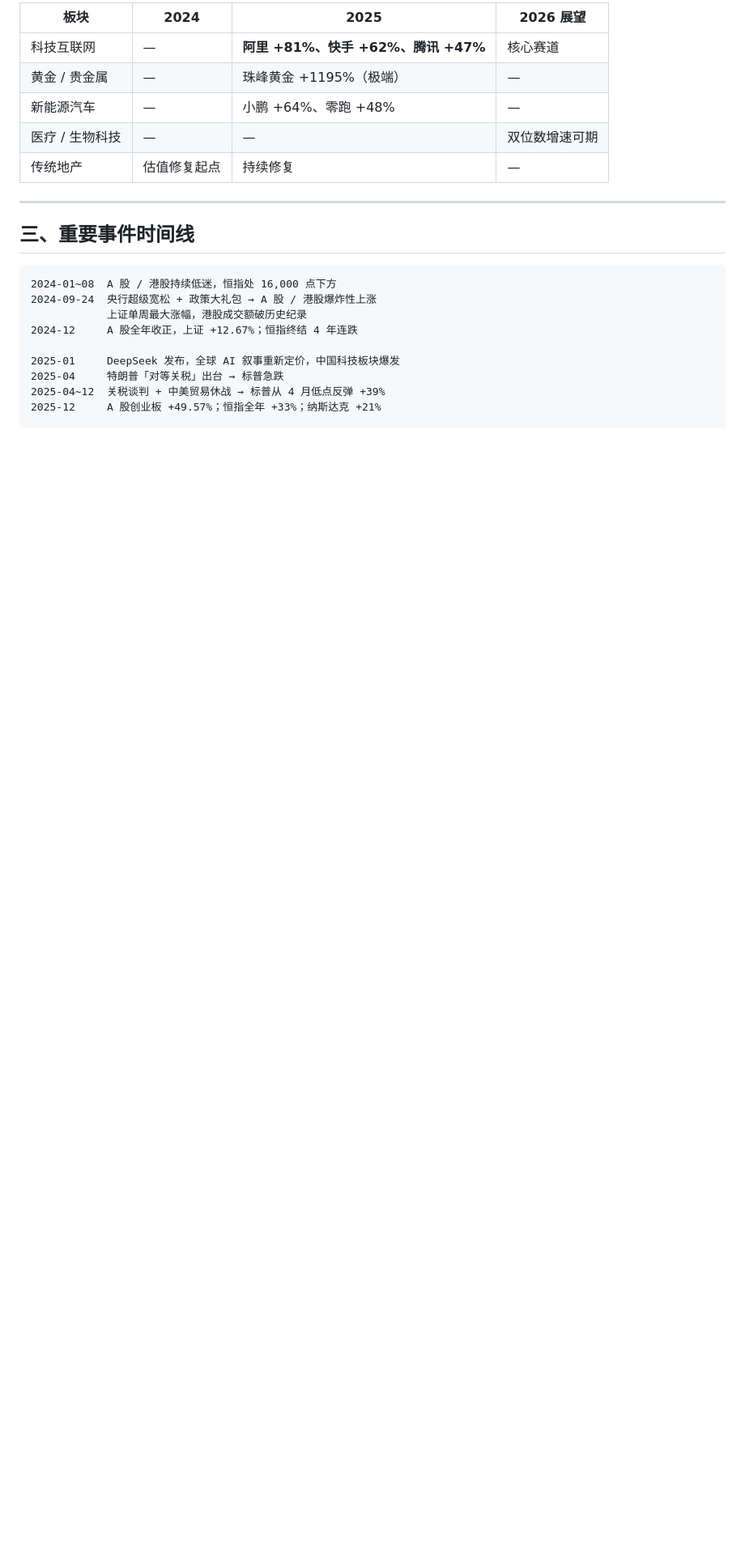
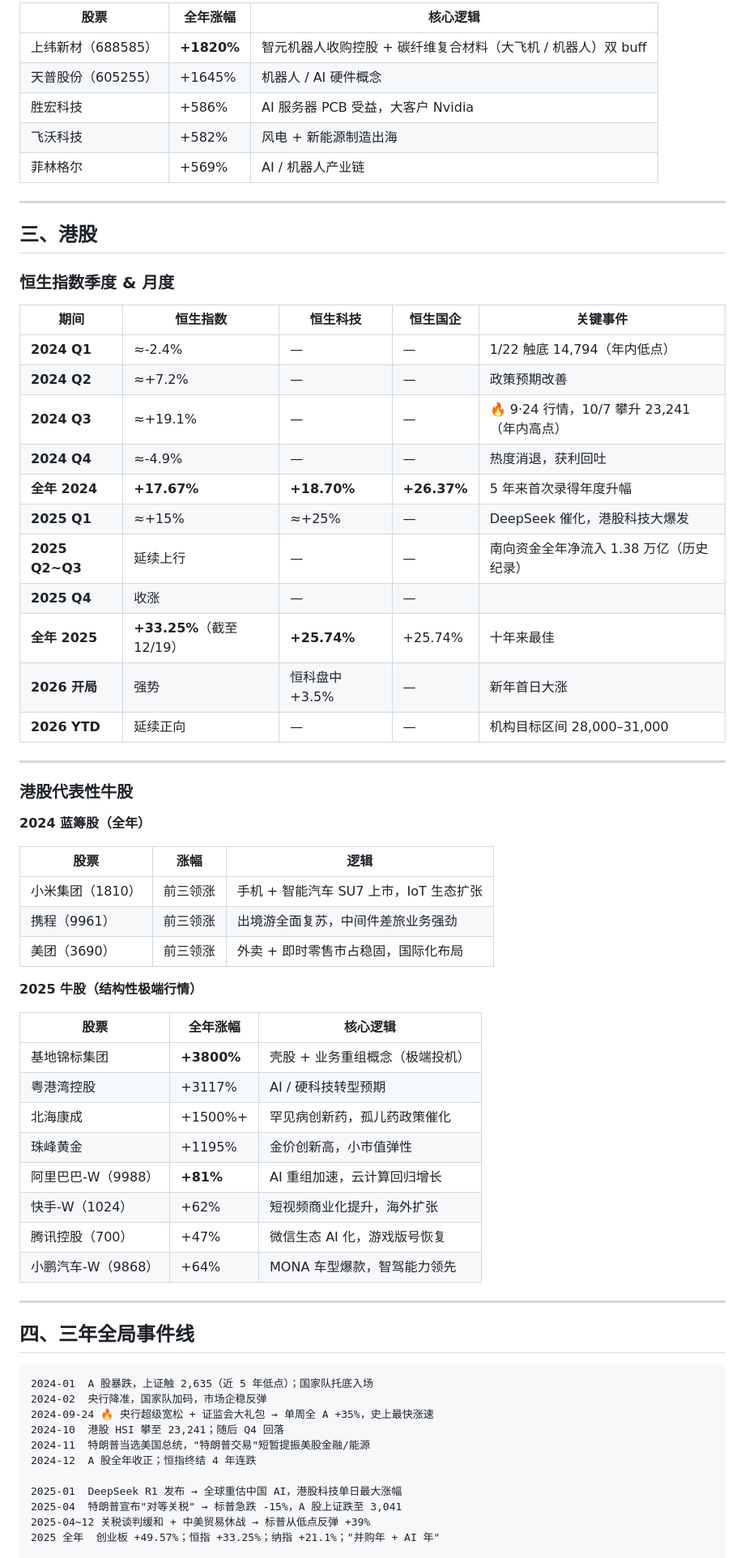
Before and after one commit to jessyzhou11/report_test, a Markdown page: 全球主要股市复盘 2024-2026.md, the part around one of its changes. Shown at 81% size. Drawn GitHub-style; blank space fills up the shorter version.

````diff
--- a/全球主要股市复盘 2024-2026.md
+++ b/全球主要股市复盘 2024-2026.md
@@ -81,24 +112,71 @@
 
-| 板块 | 2024 | 2025 | 2026 展望 |
-|------|------|------|----------|
-| 科技互联网 | — | **阿里 +81%、快手 +62%、腾讯 +47%** | 核心赛道 |
-| 黄金 / 贵金属 | — | 珠峰黄金 +1195%（极端） | — |
-| 新能源汽车 | — | 小鹏 +64%、零跑 +48% | — |
-| 医疗 / 生物科技 | — | — | 双位数增速可期 |
-| 传统地产 | 估值修复起点 | 持续修复 | — |
+| 股票 | 全年涨幅 | 核心逻辑 |
+|------|---------|---------|
+| 上纬新材（688585） | **+1820%** | 智元机器人收购控股 + 碳纤维复合材料（大飞机 / 机器人）双 buff |
+| 天普股份（605255） | +1645% | 机器人 / AI 硬件概念 |
+| 胜宏科技 | +586% | AI 服务器 PCB 受益，大客户 Nvidia |
+| 飞沃科技 | +582% | 风电 + 新能源制造出海 |
+| 菲林格尔 | +569% | AI / 机器人产业链 |
 
 ---
 
-## 三、重要事件时间线
+## 三、港股
+
+### 恒生指数季度 & 月度
+
+| 期间 | 恒生指数 | 恒生科技 | 恒生国企 | 关键事件 |
+|------|---------|---------|---------|---------|
+| **2024 Q1** | ≈-2.4% | — | — | 1/22 触底 14,794（年内低点） |
+| **2024 Q2** | ≈+7.2% | — | — | 政策预期改善 |
+| **2024 Q3** | ≈+19.1% | — | — | 🔥 9·24 行情，10/7 攀升 23,241（年内高点） |
+| **2024 Q4** | ≈-4.9% | — | — | 热度消退，获利回吐 |
+| **全年 2024** | **+17.67%** | **+18.70%** | **+26.37%** | 5 年来首次录得年度升幅 |
+| **2025 Q1** | ≈+15% | ≈+25% | — | DeepSeek 催化，港股科技大爆发 |
+| **2025 Q2~Q3** | 延续上行 | — | — | 南向资金全年净流入 1.38 万亿（历史纪录） |
+| **2025 Q4** | 收涨 | — | — | |
+| **全年 2025** | **+33.25%**（截至 12/19） | **+25.74%** | +25.74% | 十年来最佳 |
+| **2026 开局** | 强势 | 恒科盘中 +3.5% | — | 新年首日大涨 |
+| **2026 YTD** | 延续正向 | — | — | 机构目标区间 28,000–31,000 |
+
+---
+
+### 港股代表性牛股
+
+**2024 蓝筹股（全年）**
+
+| 股票 | 涨幅 | 逻辑 |
+|------|------|------|
+| 小米集团（1810） | 前三领涨 | 手机 + 智能汽车 SU7 上市，IoT 生态扩张 |
+| 携程（9961） | 前三领涨 | 出境游全面复苏，中间件差旅业务强劲 |
+| 美团（3690） | 前三领涨 | 外卖 + 即时零售市占稳固，国际化布局 |
+
+**2025 牛股（结构性极端行情）**
+
+| 股票 | 全年涨幅 | 核心逻辑 |
+|------|---------|---------|
+| 基地锦标集团 | **+3800%** | 壳股 + 业务重组概念（极端投机） |
+| 粤港湾控股 | +3117% | AI / 硬科技转型预期 |
+| 北海康成 | +1500%+ | 罕见病创新药，孤儿药政策催化 |
+| 珠峰黄金 | +1195% | 金价创新高，小市值弹性 |
+| 阿里巴巴-W（9988） | **+81%** | AI 重组加速，云计算回归增长 |
+| 快手-W（1024） | +62% | 短视频商业化提升，海外扩张 |
+| 腾讯控股（700） | +47% | 微信生态 AI 化，游戏版号恢复 |
+| 小鹏汽车-W（9868） | +64% | MONA 车型爆款，智驾能力领先 |
+
+---
+
+## 四、三年全局事件线
 
 ```
-2024-01~08  A 股 / 港股持续低迷，恒指处 16,000 点下方
-2024-09-24  央行超级宽松 + 政策大礼包 → A 股 / 港股爆炸性上涨
-            上证单周最大涨幅，港股成交额破历史纪录
-2024-12     A 股全年收正，上证 +12.67%；恒指终结 4 年连跌
+2024-01  A 股暴跌，上证触 2,635（近 5 年低点）；国家队托底入场
+2024-02  央行降准，国家队加码，市场企稳反弹
+2024-09-24 🔥 央行超级宽松 + 证监会大礼包 → 单周全 A +35%，史上最快涨速
+2024-10  港股 HSI 攀至 23,241；随后 Q4 回落
+2024-11  特朗普当选美国总统，"特朗普交易"短暂提振美股金融/能源
+2024-12  A 股全年收正；恒指终结 4 年连跌
 
-2025-01     DeepSeek 发布，全球 AI 叙事重新定价，中国科技板块爆发
-2025-04     特朗普「对等关税」出台 → 标普急跌
-2025-04~12  关税谈判 + 中美贸易休战 → 标普从 4 月低点反弹 +39%
-2025-12     A 股创业板 +49.57%；恒指全年 +33%；纳斯达克 +21%
+2025-01  DeepSeek R1 发布 → 全球重估中国 AI，港股科技单日最大涨幅
+2025-04  特朗普宣布"对等关税" → 标普急跌 -15%，A 股上证跌至 3,041
+2025-04~12 关税谈判缓和 + 中美贸易休战 → 标普从低点反弹 +39%
+2025 全年  创业板 +49.57%；恒指 +33.25%；纳指 +21.1%；"并购年 + AI 年"
 
````
Also changed, not shown: other parts of 全球主要股市复盘 2024-2026.md (+105 -69 lines).
